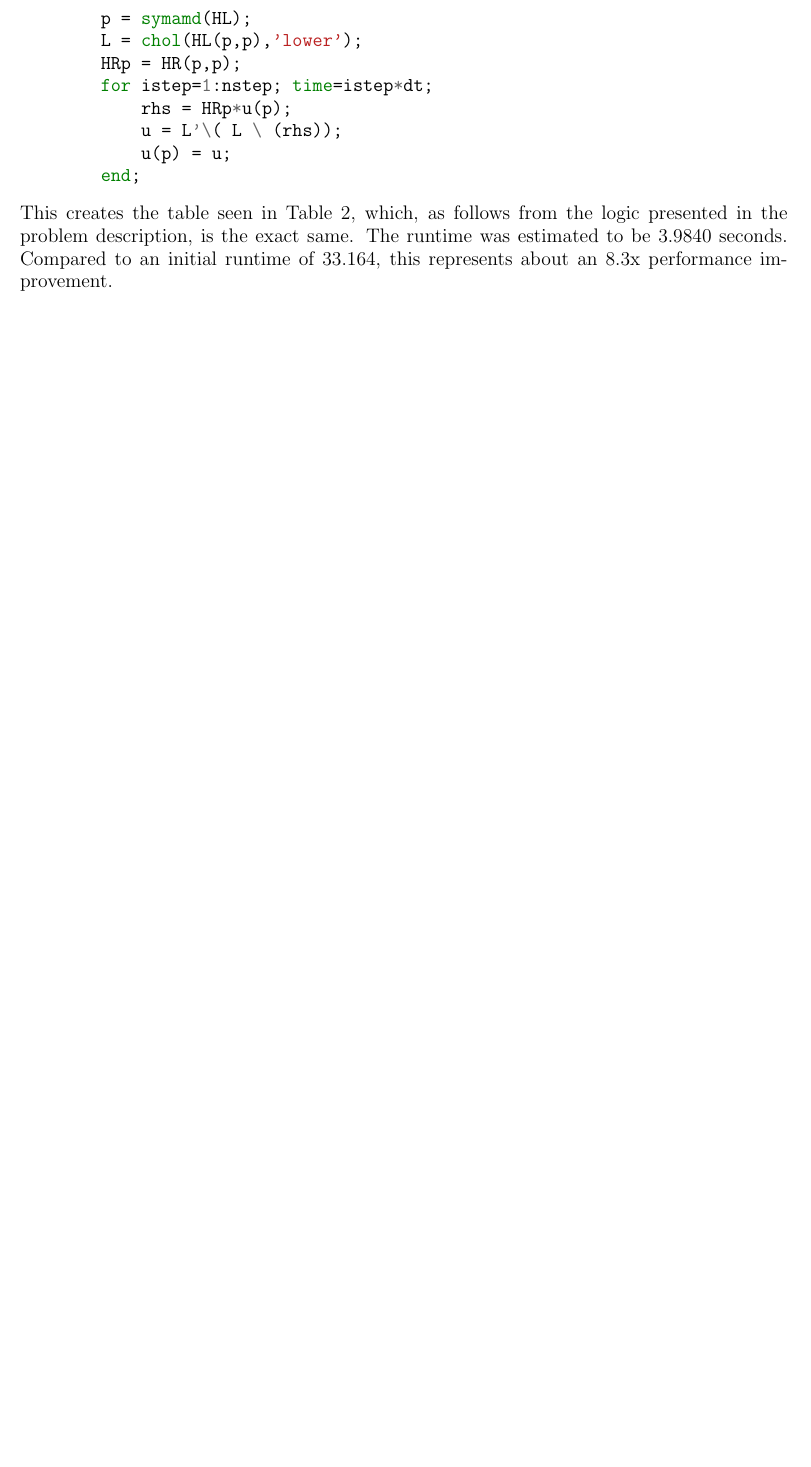
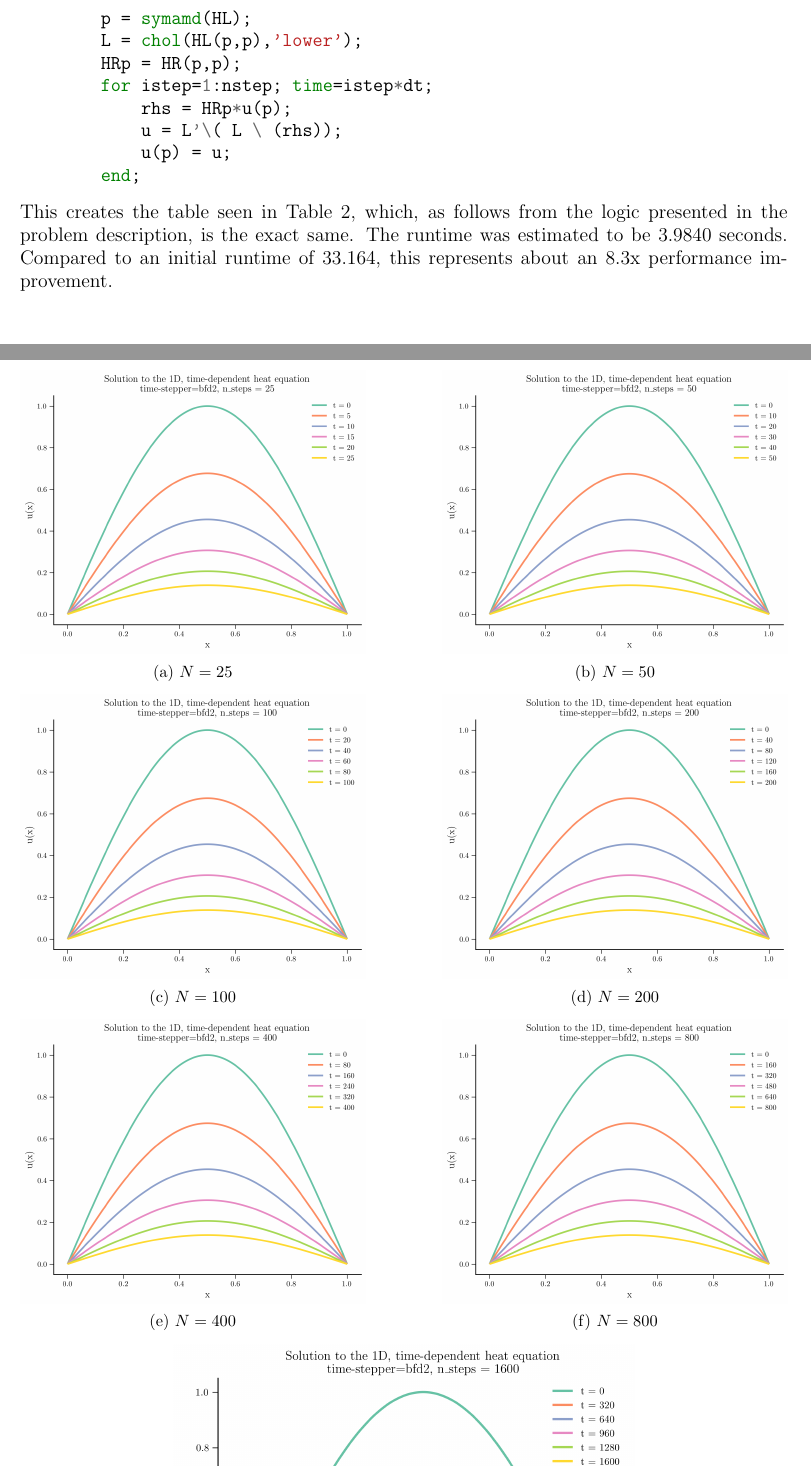
Before and after one commit to LP1012/cs555, a LaTeX problem sheet (hw1/report/hw1_report.tex): part of page 1 of 2 before the commit and two parts of pages 1 and 2 of 3 after it, the two joined at a grey line, cut so that both start at the same text, the shorter picture padded with empty space. Compiled offline with pdfLaTeX.

Commit message:
add first figures

```diff
--- a/hw1/report/hw1_report.tex
+++ b/hw1/report/hw1_report.tex
@@ -5,6 +5,9 @@
 \usepackage{amsmath}
 \usepackage{minted}
 \usepackage{booktabs}
+\usepackage{graphicx}
+\usepackage{subcaption}
+
 
 % copy cs555_hw_template.tex to cs555_hw_1_1.tex
 \newcommand{\yourname}{Liam Pohlmann, Alex Shaffer}
@@ -42,4 +45,45 @@ Email: \youremail \hfill Spring 2026\\
 \end{problem}
 
 \begin{solution}
-    % TODO
+    \begin{figure}[htbp]
+        \centering
+
+        \begin{subfigure}{0.45\textwidth}
+            \centering
+            \includegraphics[width=\linewidth]{../p1/ic1/p1_bfd2_25.png}
+            \caption{$N=25$}
+        \end{subfigure}
+        \hfill
+        \begin{subfigure}{0.45\textwidth}
+            \centering
+            \includegraphics[width=\linewidth]{../p1/ic1/p1_bfd2_50}
+            \caption{$N=50$}
+        \end{subfigure}
+
+        \medskip
+
+        \begin{subfigure}{0.45\textwidth}
+            \centering
+            \includegraphics[width=\linewidth]{../p1/ic1/p1_bfd2_100}
+            \caption{$N=100$}
+        \end{subfigure}
+        \hfill
+        \begin{subfigure}{0.45\textwidth}
+            \centering
+            \includegraphics[width=\linewidth]{../p1/ic1/p1_bfd2_200}
+            \caption{$N=200$}
+        \end{subfigure}
+
+        \medskip
+
+        \begin{subfigure}{0.45\textwidth}
+            \centering
+            \includegraphics[width=\linewidth]{../p1/ic1/p1_bfd2_400}
+            \caption{$N=400$}
+        \end{subfigure}
+        \hfill
+        \begin{subfigure}{0.45\textwidth}
+            \centering
+            \includegraphics[width=\linewidth]{../p1/ic1/p1_bfd2_800}
+            \caption{$N=800$}
+        \end{subfigure}
```
Also changed, not shown: hw1/report/hw1_report.tex (13 more changed lines).
